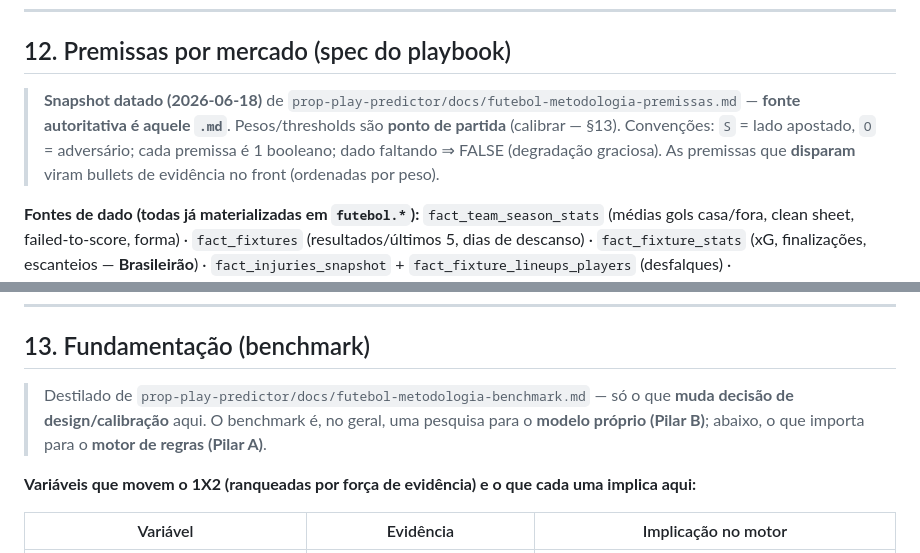
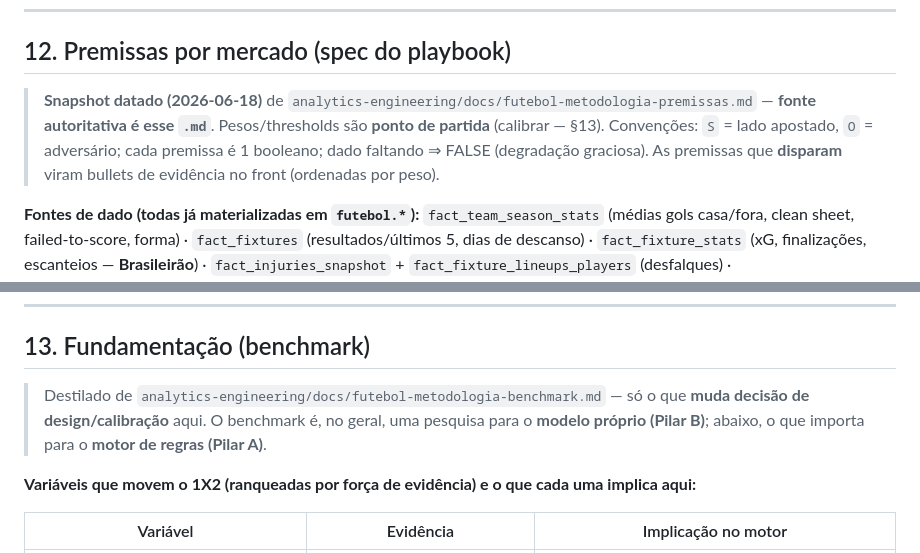
Before and after one commit to tech-lamjav/analytics-engineering, a Markdown page: docs/MOTOR_SCORE_CONFIABILIDADE.md, 2 parts joined by grey strips. Drawn GitHub-style.

```diff
--- a/docs/MOTOR_SCORE_CONFIABILIDADE.md
+++ b/docs/MOTOR_SCORE_CONFIABILIDADE.md
@@ -260,7 +260,7 @@ Preencher a coluna **Status/Notas** in-place quando cada uma for implementada
 
 ## 12. Premissas por mercado (spec do playbook)
 
-> **Snapshot datado (2026-06-18)** de `prop-play-predictor/docs/futebol-metodologia-premissas.md` — **fonte autoritativa é aquele `.md`**. Pesos/thresholds são **ponto de partida** (calibrar — §13). Convenções: `S` = lado apostado, `O` = adversário; cada premissa é 1 booleano; dado faltando ⇒ FALSE (degradação graciosa). As premissas que **disparam** viram bullets de evidência no front (ordenadas por peso).
+> **Snapshot datado (2026-06-18)** de `analytics-engineering/docs/futebol-metodologia-premissas.md` — **fonte autoritativa é esse `.md`**. Pesos/thresholds são **ponto de partida** (calibrar — §13). Convenções: `S` = lado apostado, `O` = adversário; cada premissa é 1 booleano; dado faltando ⇒ FALSE (degradação graciosa). As premissas que **disparam** viram bullets de evidência no front (ordenadas por peso).
 
 **Fontes de dado (todas já materializadas em `futebol.*`):** `fact_team_season_stats` (médias gols casa/fora, clean sheet, failed-to-score, forma) · `fact_fixtures` (resultados/últimos 5, dias de descanso) · `fact_fixture_stats` (xG, finalizações, escanteios — **Brasileirão**) · `fact_injuries_snapshot` + `fact_fixture_lineups_players` (desfalques) · `fact_standings_snapshot` (rank/pontos) · odds (`pin_open`=t24h, `pin_close`=t15m, n_casas, line_value) · `fact_predictions_api`.
 
@@ -362,7 +362,7 @@ Combina 2 das 3 saídas (ex.: "S ou empate"). **Valor quando** o mercado **super
 
 ## 13. Fundamentação (benchmark)
 
-> Destilado de `prop-play-predictor/docs/futebol-metodologia-benchmark.md` — só o que **muda decisão de design/calibração** aqui. O benchmark é, no geral, uma pesquisa para o **modelo próprio (Pilar B)**; abaixo, o que importa para o **motor de regras (Pilar A)**.
+> Destilado de `analytics-engineering/docs/futebol-metodologia-benchmark.md` — só o que **muda decisão de design/calibração** aqui. O benchmark é, no geral, uma pesquisa para o **modelo próprio (Pilar B)**; abaixo, o que importa para o **motor de regras (Pilar A)**.
 
 **Variáveis que movem o 1X2 (ranqueadas por força de evidência) e o que cada uma implica aqui:**
 
```
Also changed, not shown: other parts of docs/MOTOR_SCORE_CONFIABILIDADE.md (+6 -6 lines), docs/futebol-metodologia-benchmark.md (added, +128 -0 lines), docs/futebol-metodologia-premissas.md (added, +190 -0 lines).
